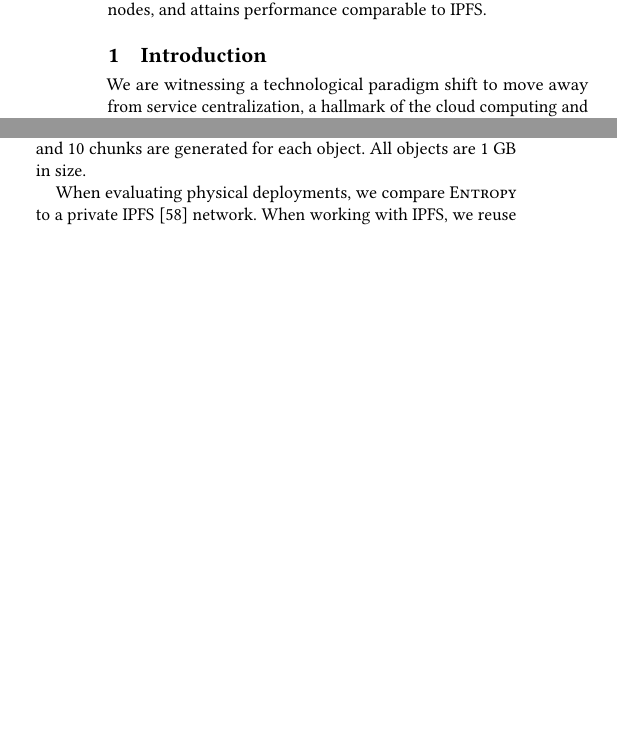
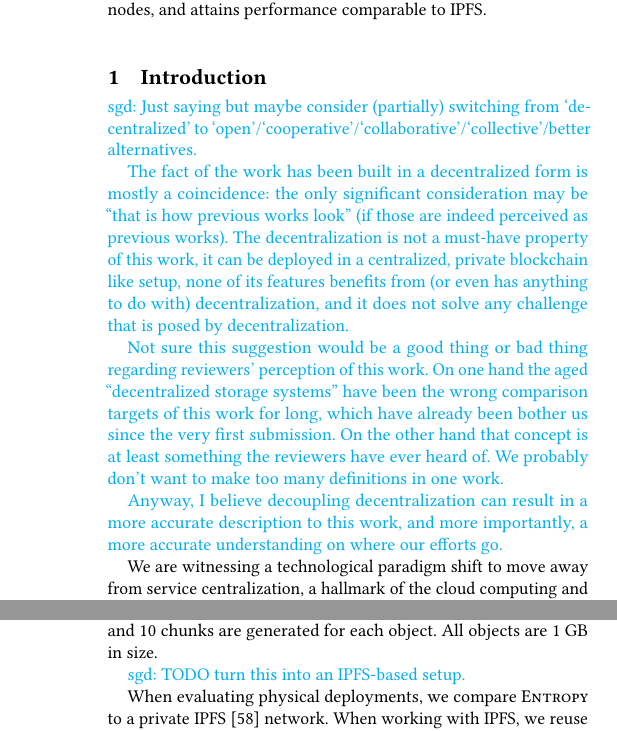
Before and after one commit to sgdxbc/dddht-paper, a LaTeX document (paper.tex, which reads sections/intro.tex): two parts of the columns of pages 1 and 8 of 14 before the commit and two parts of the columns of pages 1 and 9 of 14 after it, joined at a grey line, cut so that both start at the same text, the shorter picture padded with empty space. Compiled offline with pdfLaTeX; a LaTeX package or settings file that is missing is left out.

Commit message:
Switch to working draft

```diff
--- a/paper.tex
+++ b/paper.tex
@@ -1,4 +1,4 @@
-\documentclass[acm,final,apx]{paper}
+\documentclass[acm,apx,workingdraft]{paper}
 
 \begin{document}
 
--- a/sections/intro.tex
+++ b/sections/intro.tex
@@ -1,3 +1,14 @@
+\sgd{Just saying but maybe consider (partially) switching from `decentralized' to `open'/`cooperative'/`collaborative'/`collective'/better alternatives.
+
+The fact of the work has been built in a decentralized form is mostly a coincidence: the only significant consideration may be ``that is how previous works look'' (if those are indeed perceived as previous works). The decentralization is not a must-have property of this work, it can be deployed in a centralized, private blockchain like setup, none of its features benefits from (or even has anything to do with) decentralization, and it does not solve any challenge that is posed by decentralization.
+
+Not sure this suggestion would be a good thing or bad thing regarding reviewers' perception of this work.
+On one hand the aged ``decentralized storage systems'' have been the wrong comparison targets of this work for long, which have already been bother us since the very first submission.
+On the other hand that concept is at least something the reviewers have ever heard of.
+We probably don't want to make too many definitions in one work.
+
+Anyway, I believe decoupling decentralization can result in a more accurate description to this work, and more importantly, a more accurate understanding on where our efforts go.}
+
 We are witnessing a technological paradigm shift to move away from service centralization, a hallmark of the cloud computing and web services industries in the past two decades.
 This \emph{decentralization} movement is catalyzed by the growing concern over content censorship~\cite{twitter_censorship}, data misuse~\cite{fb_misuse}, monopolistic practices~\cite{google_antitrust}, and single point of organization failure~\cite{ftx_debacle}.
 Following the success of the Bitcoin~\cite{bitcoin} and Ethereum~\cite{ethereum} blockchains, a burgeoning of decentralized services are being deployed, including cryptocurrency exchanges~\cite{uniswap,coinbase}, content delivery network~\cite{meson}, domain name service~\cite{handshake}, messaging~\cite{matrix}, and computation~\cite{dfinity}.
```
